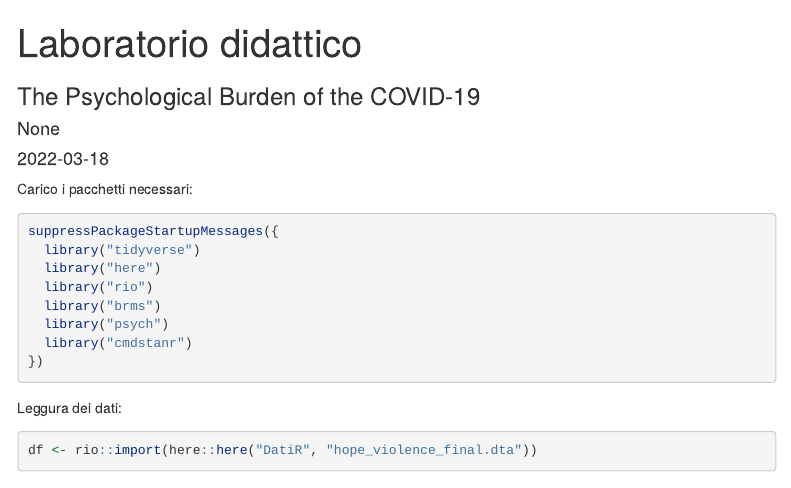
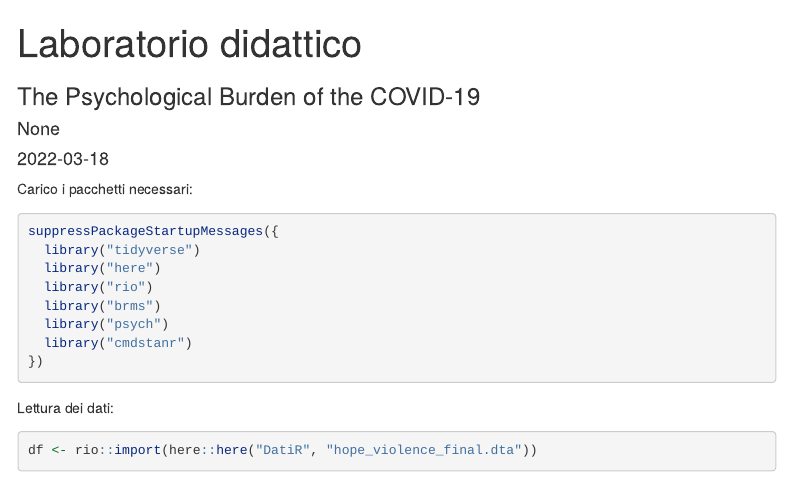
Before and after one commit to WilliamTranchino/BARTUSEVICIUS-RIS, an R Markdown document (Code/RisCodeMain.Rmd): the page in a window 1100 px wide, from its top. Rendered offline with R 4.5, knitr and Pandoc, with nearby package versions; some code elsewhere in the file could not run offline; menus at the side of the page are left out.

Commit message:
Correzione grammaticale
da leggura a lettura

````diff
--- a/Code/RisCodeMain.Rmd
+++ b/Code/RisCodeMain.Rmd
@@ -27,7 +27,7 @@ suppressPackageStartupMessages({
 })
 ```
 
-Leggura dei dati:
+Lettura dei dati:
 
 ```{r}
 df <- rio::import(here::here("DatiR", "hope_violence_final.dta"))
````
